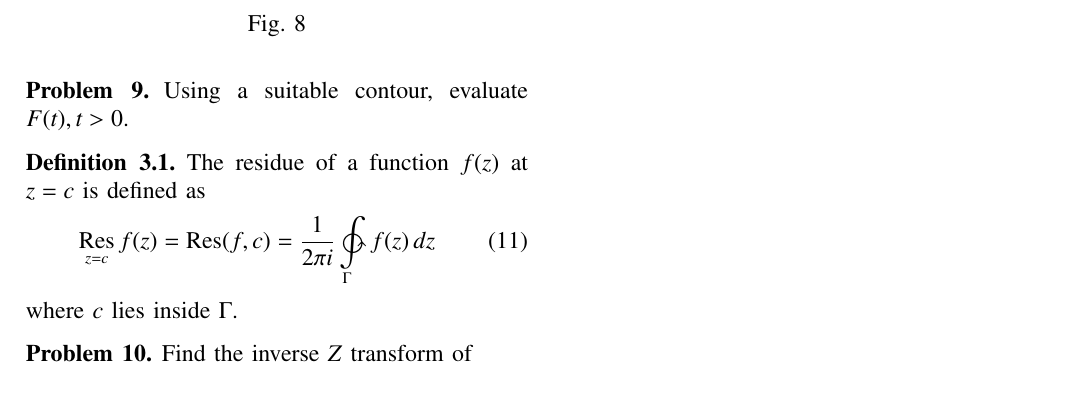
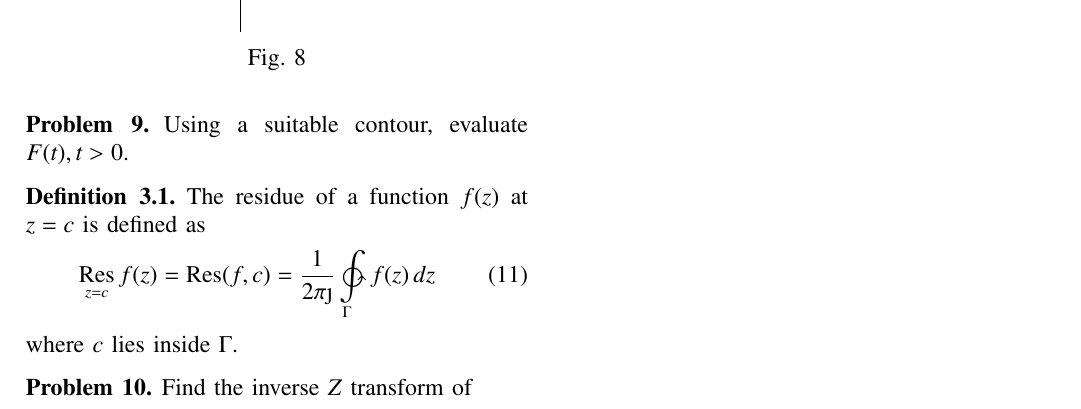
Before and after one commit to gadepall/EE5307, a LaTeX paper (app_ee/gvv_app_ee.tex): part of page 2 of 2, cut so that both start at the same text. Compiled offline with pdfLaTeX; a LaTeX package or settings file that is missing is left out.

Commit message:
Add existing files

```diff
--- a/app_ee/gvv_app_ee.tex
+++ b/app_ee/gvv_app_ee.tex
@@ -412,7 +412,7 @@ Using a suitable contour, evaluate $F(t), t > 0$.
 \begin{definition}
 The residue of a function $f(z)$ at $z =c$ is defined as
 \begin{equation}
-\res{z=c}f(z) = \operatorname {Res} (f,c)={1 \over 2\pi i}\ointctrclockwise\limits _{\Gamma }f(z)\,dz
+\res{z=c}f(z) = \operatorname {Res} (f,c)={1 \over 2\pi \j}\ointctrclockwise\limits _{\Gamma }f(z)\,dz
 \end{equation}
 where $c$ lies inside $\Gamma$.
 \end{definition}
```
Also changed, not shown: app_ee/gvv_app_ee.pdf, 2 other files.
